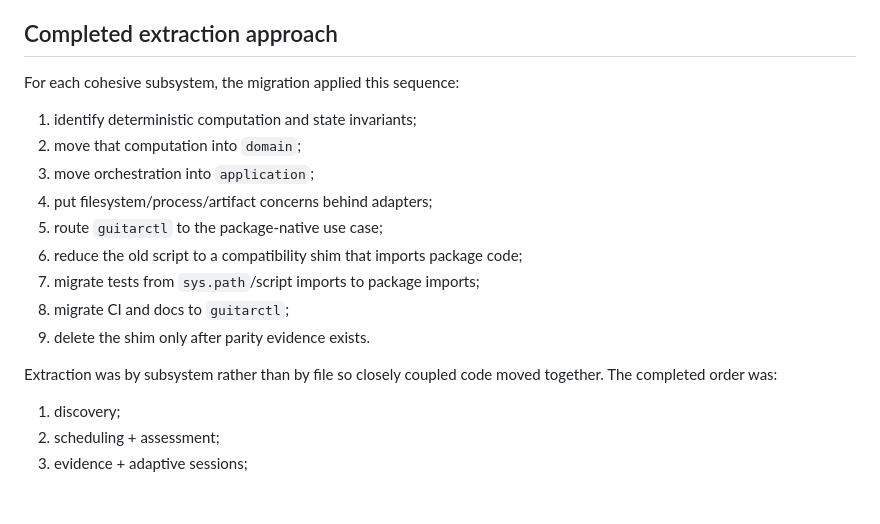
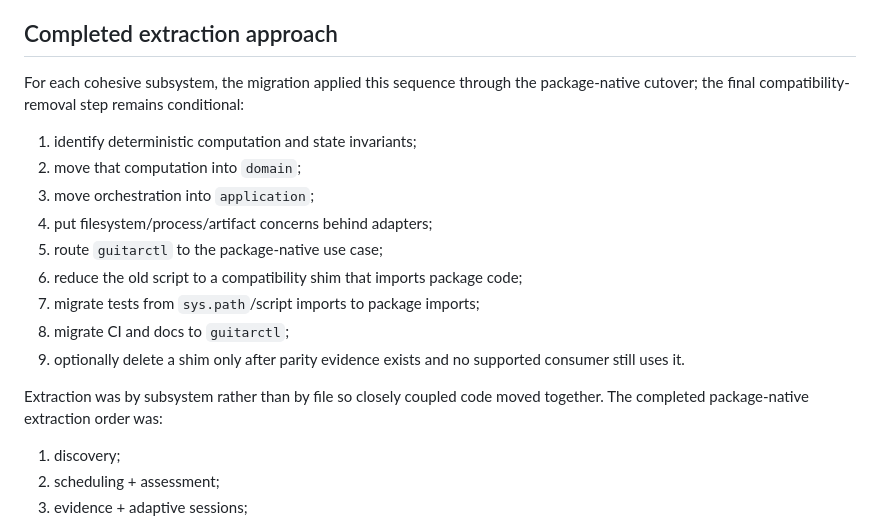
Before and after one commit to ryjen/guitar-practice-system, a Markdown page: docs/architecture/cli-architecture.md, the part around the change. Drawn GitHub-style; blank space fills up the shorter version.

Commit message:
docs: qualify closed draft and retained compatibility shims

```diff
--- a/docs/architecture/cli-architecture.md
+++ b/docs/architecture/cli-architecture.md
@@ -88,7 +88,7 @@ The adapter executes only registered repository-relative Python files and never
 
 ## Completed extraction approach
 
-For each cohesive subsystem, the migration applied this sequence:
+For each cohesive subsystem, the migration applied this sequence through the package-native cutover; the final compatibility-removal step remains conditional:
 
 1. identify deterministic computation and state invariants;
 2. move that computation into `domain`;
@@ -98,9 +98,9 @@ For each cohesive subsystem, the migration applied this sequence:
 6. reduce the old script to a compatibility shim that imports package code;
 7. migrate tests from `sys.path`/script imports to package imports;
 8. migrate CI and docs to `guitarctl`;
-9. delete the shim only after parity evidence exists.
+9. optionally delete a shim only after parity evidence exists and no supported consumer still uses it.
 
-Extraction was by subsystem rather than by file so closely coupled code moved together. The completed order was:
+Extraction was by subsystem rather than by file so closely coupled code moved together. The completed package-native extraction order was:
 
 1. discovery;
 2. scheduling + assessment;
```
